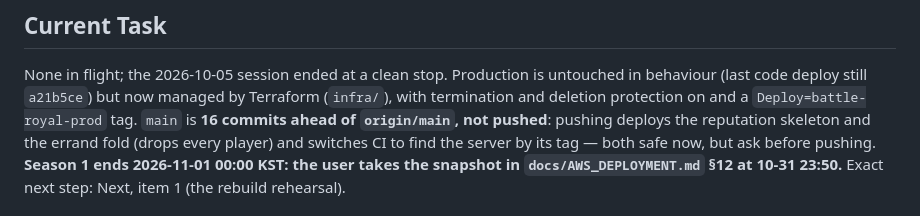
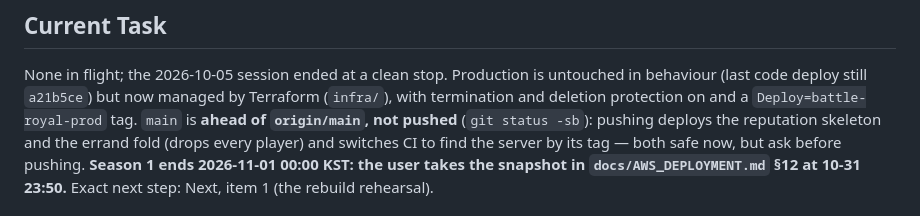
Before and after one commit to mhoo999/battle-royal, a Markdown page: progress.md, the part around the change. Rendered like a GitHub page.

Commit message:
docs: progress — no commit count to go stale
Co-Authored-By: Claude Opus 5.5 <noreply@anthropic.com>

```diff
--- a/progress.md
+++ b/progress.md
@@ -13,7 +13,7 @@ skeleton is committed on `main`, **not deployed**. Tags `v1.0`, `v2.0`, `v2.1`,
 None in flight; the 2026-10-05 session ended at a clean stop. Production is untouched in
 behaviour (last code deploy still `a21b5ce`) but now managed by Terraform (`infra/`), with
 termination and deletion protection on and a `Deploy=battle-royal-prod` tag. `main` is
-**16 commits ahead of `origin/main`, not pushed**: pushing deploys the reputation
+**ahead of `origin/main`, not pushed** (`git status -sb`): pushing deploys the reputation
 skeleton and the errand fold (drops every player) and switches CI to find the server by
 its tag — both safe now, but ask before pushing. **Season 1 ends 2026-11-01 00:00 KST:
 the user takes the snapshot in `docs/AWS_DEPLOYMENT.md` §12 at 10-31 23:50.** Exact next
```
